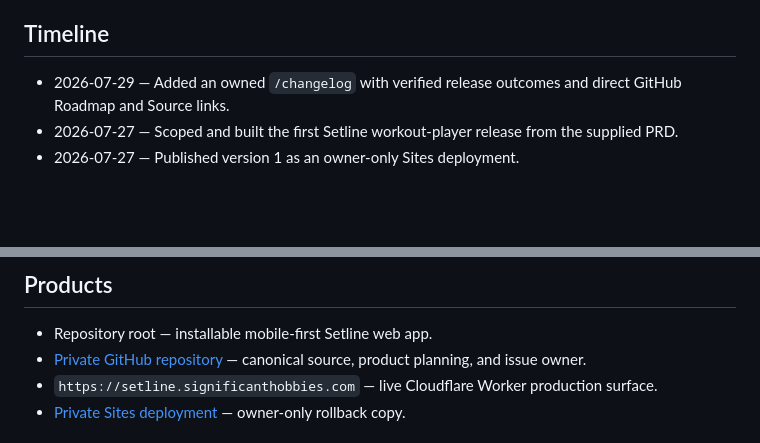
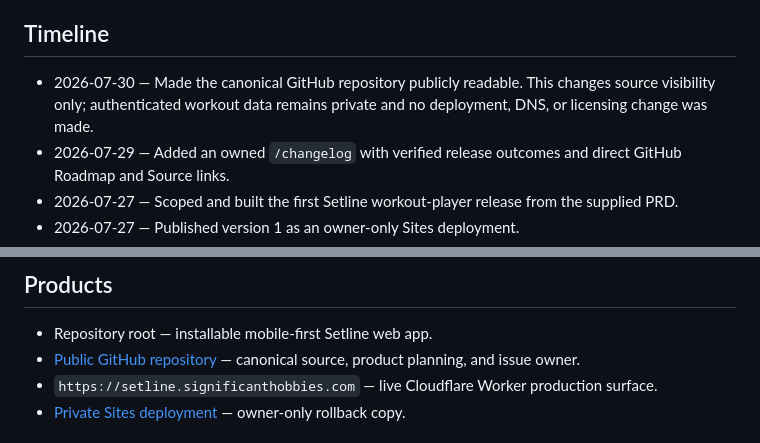
Before and after one commit to Significant-Hobbies/setline, a Markdown page: PROJECT_STATUS.md, 2 parts joined by grey strips. Drawn GitHub-style; blank space fills up the shorter version.

Commit message:
docs: record public source visibility

```diff
--- a/PROJECT_STATUS.md
+++ b/PROJECT_STATUS.md
@@ -21,6 +21,9 @@ social features, meal/recovery tracking, sensors, Apple Health, and Apple Watch.
 
 ## Timeline
 
+- 2026-07-30 — Made the canonical GitHub repository publicly readable. This
+  changes source visibility only; authenticated workout data remains private
+  and no deployment, DNS, or licensing change was made.
 - 2026-07-29 — Added an owned `/changelog` with verified release outcomes and
   direct GitHub Roadmap and Source links.
 - 2026-07-27 — Scoped and built the first Setline workout-player release from the supplied PRD.
@@ -39,7 +42,7 @@ social features, meal/recovery tracking, sensors, Apple Health, and Apple Watch.
 ## Products
 
 - Repository root — installable mobile-first Setline web app.
-- [Private GitHub repository](https://github.com/Significant-Hobbies/setline) —
+- [Public GitHub repository](https://github.com/Significant-Hobbies/setline) —
   canonical source, product planning, and issue owner.
 - `https://setline.significanthobbies.com` — live Cloudflare Worker production
   surface.
```
